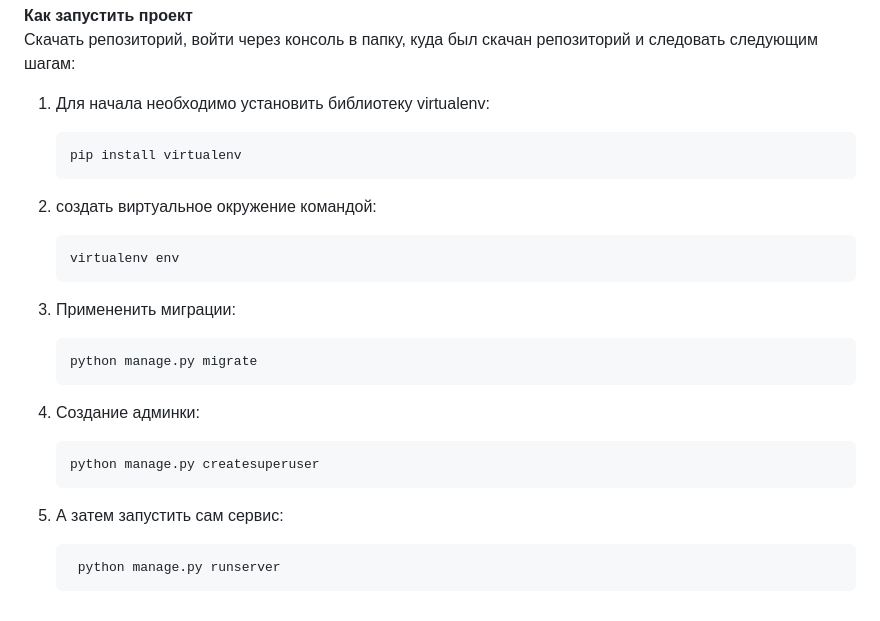
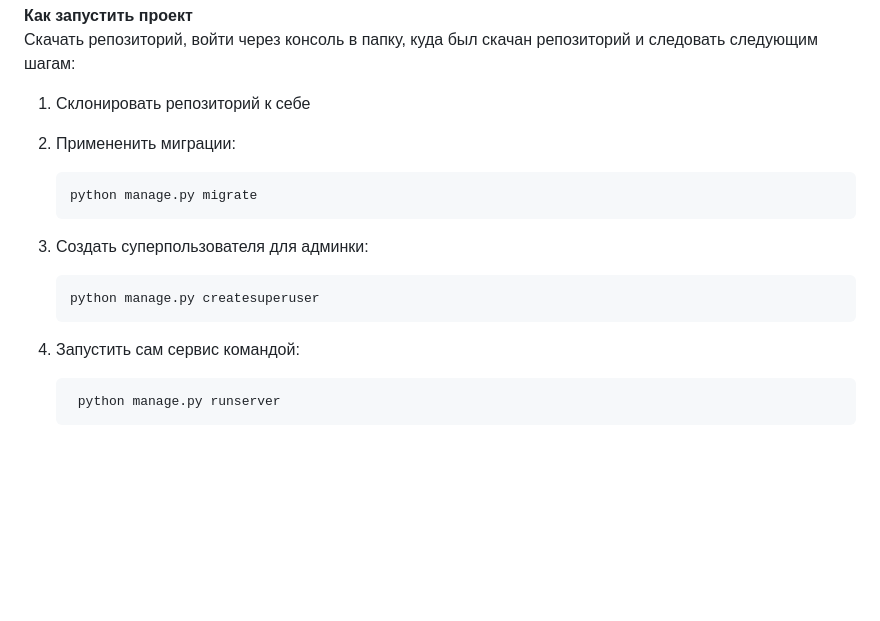
Before and after one commit to Froggy-G/ImageUploadService, a Markdown page: README.md, the part around the change. Drawn GitHub-style; blank space fills up the shorter version.

```diff
--- a/README.md
+++ b/README.md
@@ -50,18 +50,13 @@ pull request (merge request) из develop в master, для проверки
 **Как запустить проект**
 Скачать репозиторий, войти через консоль в папку, куда был скачан репозиторий и следовать следующим шагам:
 
-1. Для начала необходимо установить библиотеку virtualenv:
-
-       pip install virtualenv
-2. создать виртуальное окружение командой:
-
-       virtualenv env
-3. Примененить миграции:
+1. Склонировать репозиторий к себе
+2. Примененить миграции:
 
        python manage.py migrate
-4. Создание админки:
+3. Создать суперпользователя для админки:
 
        python manage.py createsuperuser
-5. А затем запустить сам сервис:
+4. Запустить сам сервис командой:
 
         python manage.py runserver
```
